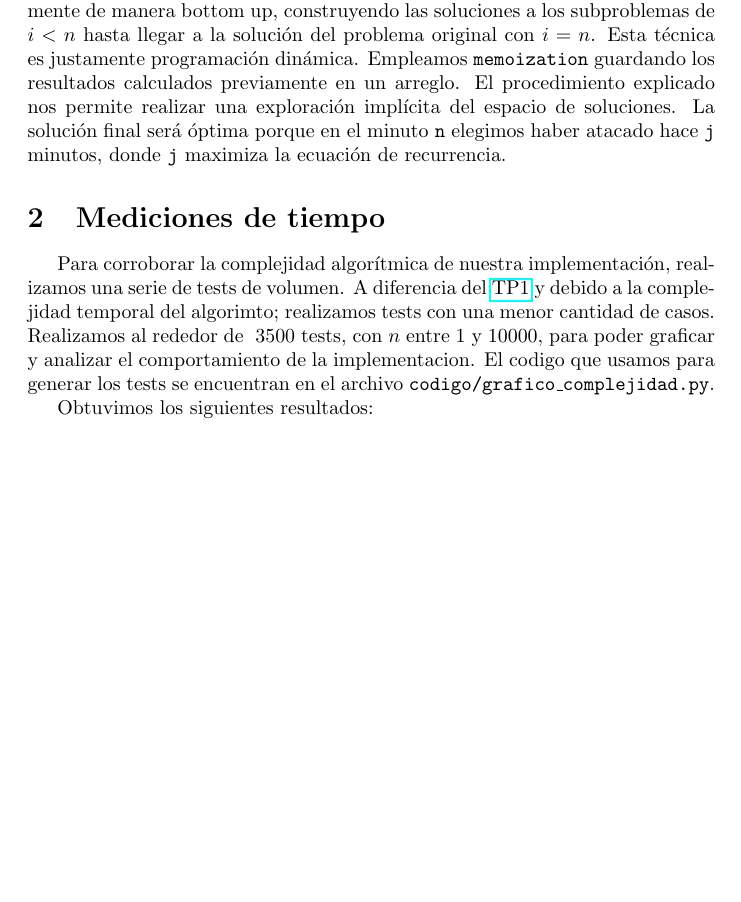
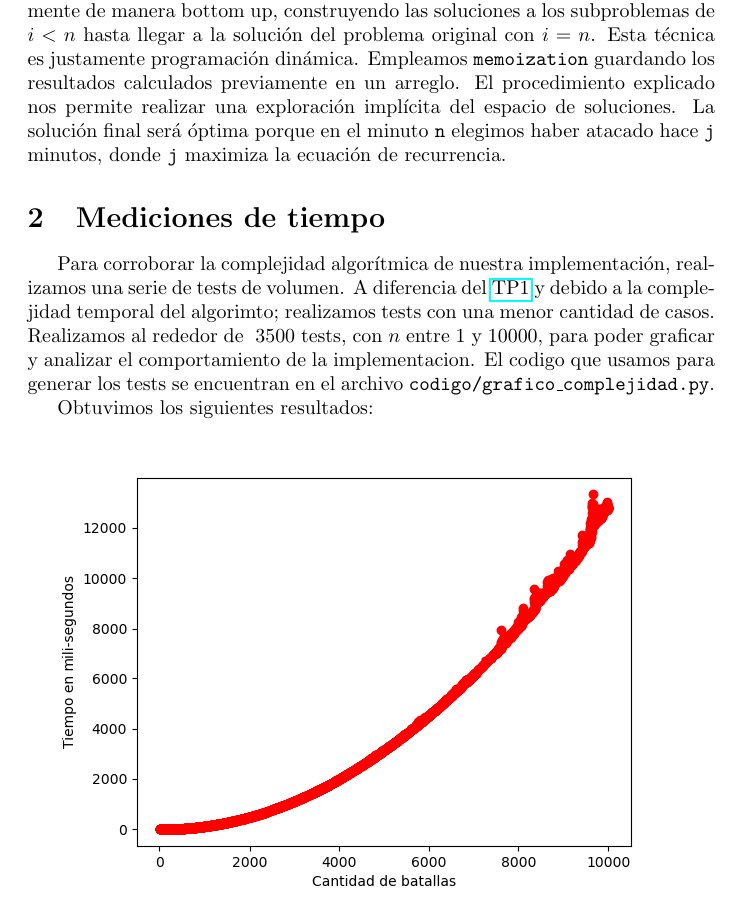
Before and after one commit to La-sociedad-del-silencio/TP2-Dinamica, a LaTeX document (informe.tex): part of page 4 of 4, cut so that both start at the same text, the shorter picture padded with empty space. Compiled offline with pdfLaTeX.

Commit message:
Anado grafico de mediciones. Como se hizo desear!!!!!
Signed-off-by: Tomas Fabrizio Orsi <torsi@fi.uba.ar>

```diff
--- a/informe.tex
+++ b/informe.tex
@@ -109,6 +109,7 @@ Para corroborar la complejidad algorítmica de nuestra implementación, realizam
 Realizamos al rededor de ~3500 tests, con $n$ entre 1 y 10000, para poder graficar y analizar el comportamiento de la implementacion. El codigo que usamos para generar los tests se encuentran en el archivo \texttt{codigo/grafico\_complejidad.py}.
 
 Obtuvimos los siguientes resultados:
-% \includegraphics[scale=0.69]{miliSegsFuncCantidadNativo.png}
+
+\includegraphics[scale=0.69]{miliSegsFuncCantidadNativo.png}
 
 \end{document}
```
Also changed, not shown: images/miliSegsFuncCantidadNativo.png (added).
